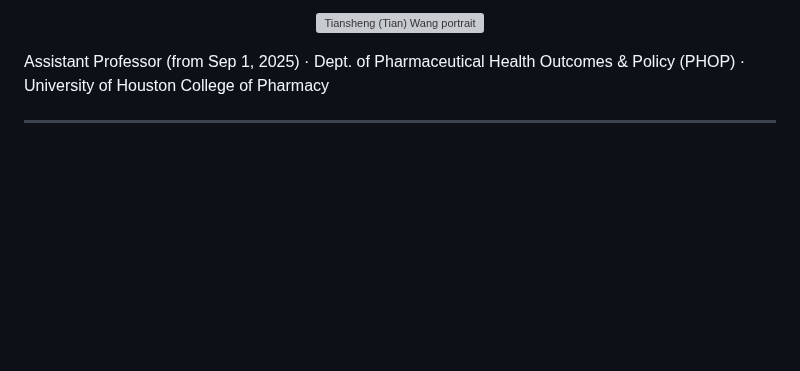
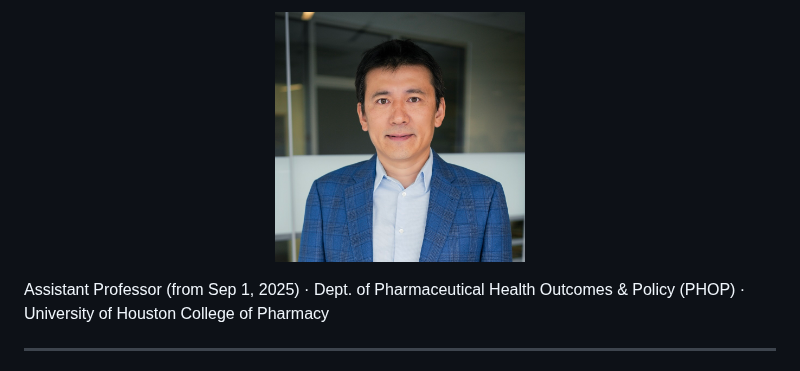
Before and after one commit to tianshengwang/tianshengwang.github.io, a Markdown page: index.md, the part around the change. Drawn GitHub-style; blank space fills up the shorter version; grey boxes are pictures that could not be loaded.

```diff
--- a/index.md
+++ b/index.md
@@ -1,5 +1,5 @@
 <p align="center">
-  <img src="/images/Tian_UHAP3.jpg" alt="Tiansheng (Tian) Wang portrait" width="250">
+  <img src="/images/Tian_UHAP23.jpg" alt="Tiansheng (Tian) Wang portrait" width="250">
 </p>
 
 
```
